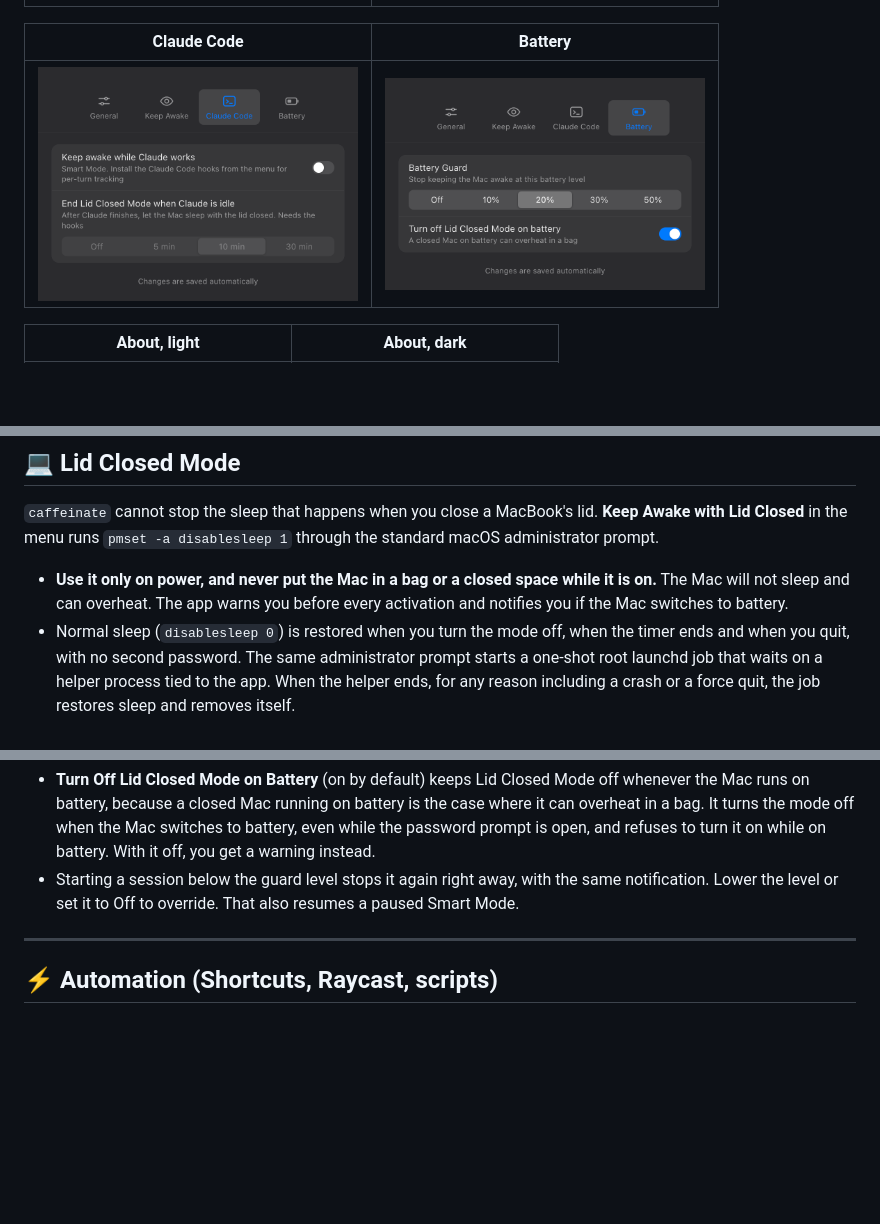
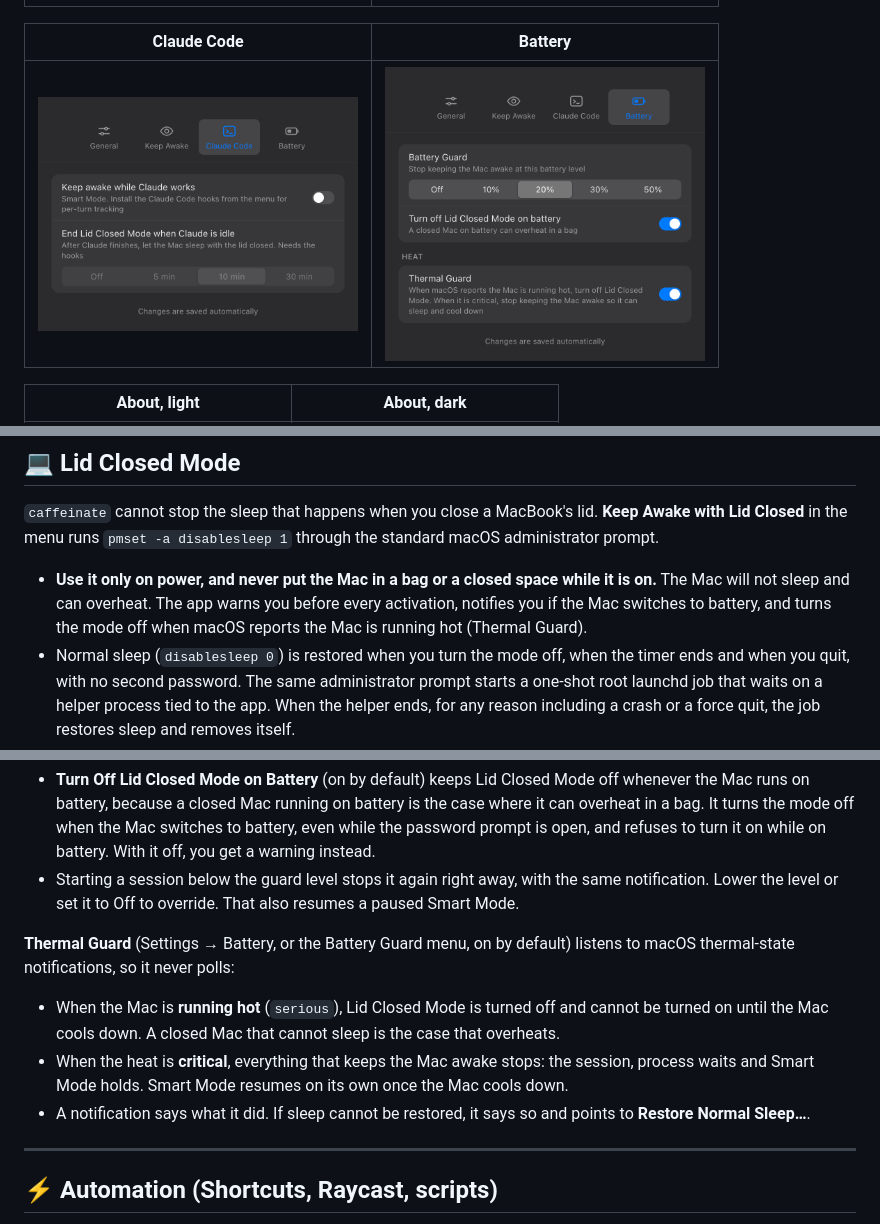
Before and after one commit to relbns/mac-insomnia, a Markdown page: README.md, 3 parts joined by grey strips. Rendered like a GitHub page; pictures changed too: docs/screenshots/settings-battery-dark.png; blank space fills up the shorter version.

```diff
--- a/README.md
+++ b/README.md
@@ -136,7 +137,7 @@ dist/
 
 `caffeinate` cannot stop the sleep that happens when you close a MacBook's lid. **Keep Awake with Lid Closed** in the menu runs `pmset -a disablesleep 1` through the standard macOS administrator prompt.
 
-- **Use it only on power, and never put the Mac in a bag or a closed space while it is on.** The Mac will not sleep and can overheat. The app warns you before every activation and notifies you if the Mac switches to battery.
+- **Use it only on power, and never put the Mac in a bag or a closed space while it is on.** The Mac will not sleep and can overheat. The app warns you before every activation, notifies you if the Mac switches to battery, and turns the mode off when macOS reports the Mac is running hot (Thermal Guard).
 - Normal sleep (`disablesleep 0`) is restored when you turn the mode off, when the timer ends and when you quit, with no second password. The same administrator prompt starts a one-shot root launchd job that waits on a helper process tied to the app. When the helper ends, for any reason including a crash or a force quit, the job restores sleep and removes itself.
 - On launch the app checks `pmset -g`. If sleep is still disabled after an unclean exit (for example a reboot while the mode was on), it asks for the password to restore it. If something else disabled sleep, the menu says so and offers **Restore Normal Sleep…**.
 - The mode always starts off when the app launches.
@@ -155,6 +156,11 @@ A notification says when it does.
 - The level is checked with `pmset -g pslog`, a stream of the system's power-source notifications, so Mac Insomnia does not poll. That stream runs only while the guard is on, the Mac is on battery and something is keeping it awake.
 - **Turn Off Lid Closed Mode on Battery** (on by default) keeps Lid Closed Mode off whenever the Mac runs on battery, because a closed Mac running on battery is the case where it can overheat in a bag. It turns the mode off when the Mac switches to battery, even while the password prompt is open, and refuses to turn it on while on battery. With it off, you get a warning instead.
 - Starting a session below the guard level stops it again right away, with the same notification. Lower the level or set it to Off to override. That also resumes a paused Smart Mode.
+
+**Thermal Guard** (Settings → Battery, or the Battery Guard menu, on by default) listens to macOS thermal-state notifications, so it never polls:
+- When the Mac is **running hot** (`serious`), Lid Closed Mode is turned off and cannot be turned on until the Mac cools down. A closed Mac that cannot sleep is the case that overheats.
+- When the heat is **critical**, everything that keeps the Mac awake stops: the session, process waits and Smart Mode holds. Smart Mode resumes on its own once the Mac cools down.
+- A notification says what it did. If sleep cannot be restored, it says so and points to **Restore Normal Sleep…**.
 
 ---
 
```
Also changed, not shown: other parts of README.md (+1 -0 lines), 7 other files.
